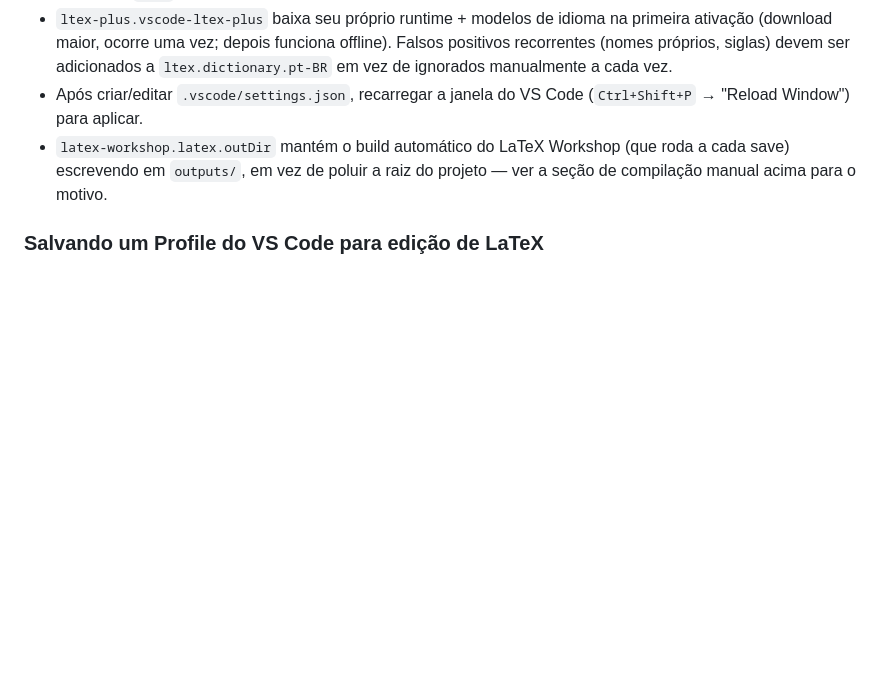
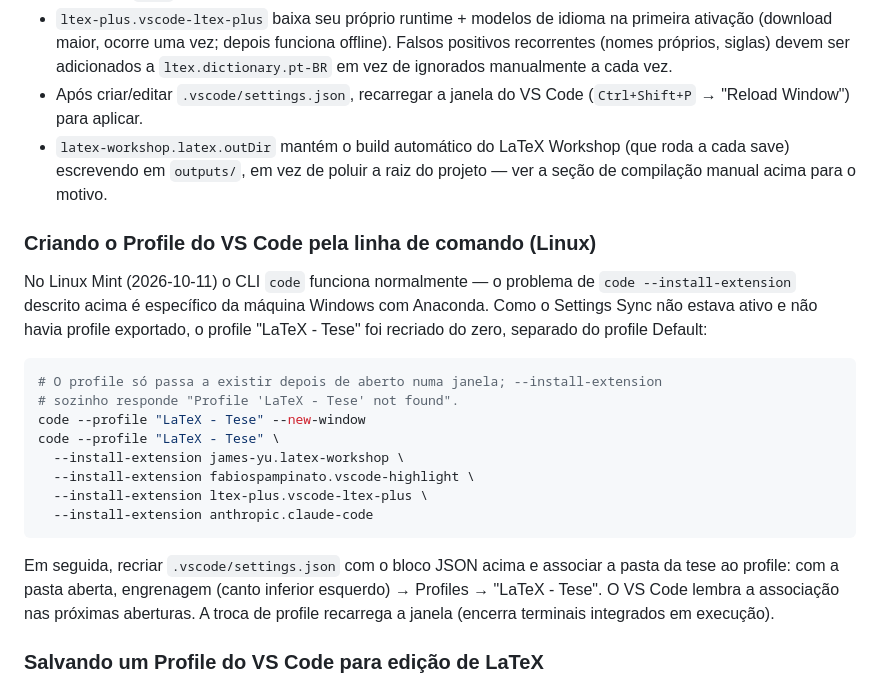
Before and after one commit to leoaucar/tese_edicao, a Markdown page: specs/environment.md, the part around one of its changes. GitHub-like rendering; blank space fills up the shorter version.

````diff
--- a/specs/environment.md
+++ b/specs/environment.md
@@ -278,6 +342,23 @@ pdflatex -interaction=nonstopmode -output-directory=outputs main.tex
 - Após criar/editar `.vscode/settings.json`, recarregar a janela do VS Code (`Ctrl+Shift+P` → "Reload Window") para aplicar.
 - `latex-workshop.latex.outDir` mantém o build automático do LaTeX Workshop (que roda a cada save) escrevendo em `outputs/`, em vez de poluir a raiz do projeto — ver a seção de compilação manual acima para o motivo.
 
+### Criando o Profile do VS Code pela linha de comando (Linux)
+
+No Linux Mint (2026-10-11) o CLI `code` funciona normalmente — o problema de `code --install-extension` descrito acima é específico da máquina Windows com Anaconda. Como o Settings Sync não estava ativo e não havia profile exportado, o profile "LaTeX - Tese" foi recriado do zero, separado do profile Default:
+
+```bash
+# O profile só passa a existir depois de aberto numa janela; --install-extension
+# sozinho responde "Profile 'LaTeX - Tese' not found".
+code --profile "LaTeX - Tese" --new-window
+code --profile "LaTeX - Tese" \
+  --install-extension james-yu.latex-workshop \
+  --install-extension fabiospampinato.vscode-highlight \
+  --install-extension ltex-plus.vscode-ltex-plus \
+  --install-extension anthropic.claude-code
+```
+
+Em seguida, recriar `.vscode/settings.json` com o bloco JSON acima e associar a pasta da tese ao profile: com a pasta aberta, engrenagem (canto inferior esquerdo) → Profiles → "LaTeX - Tese". O VS Code lembra a associação nas próximas aberturas. A troca de profile recarrega a janela (encerra terminais integrados em execução).
+
 ### Salvando um Profile do VS Code para edição de LaTeX
 
 Como `code --install-extension` está quebrado nesta máquina (achado acima) e
````
Also changed, not shown: other parts of specs/environment.md (+64 -0 lines).
